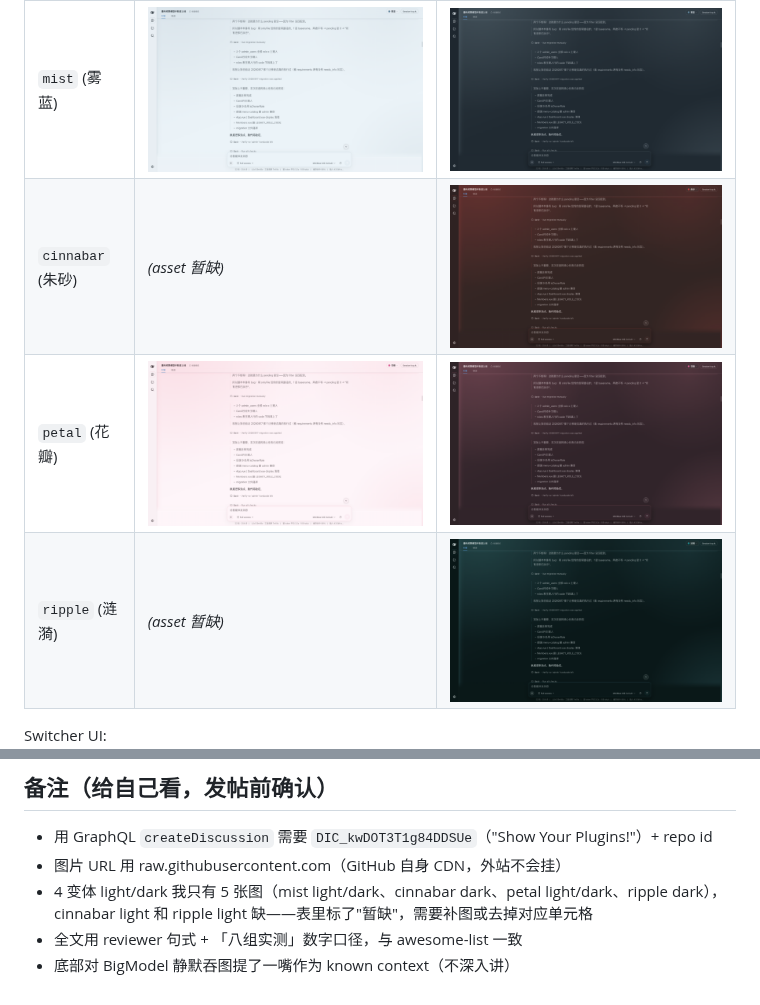
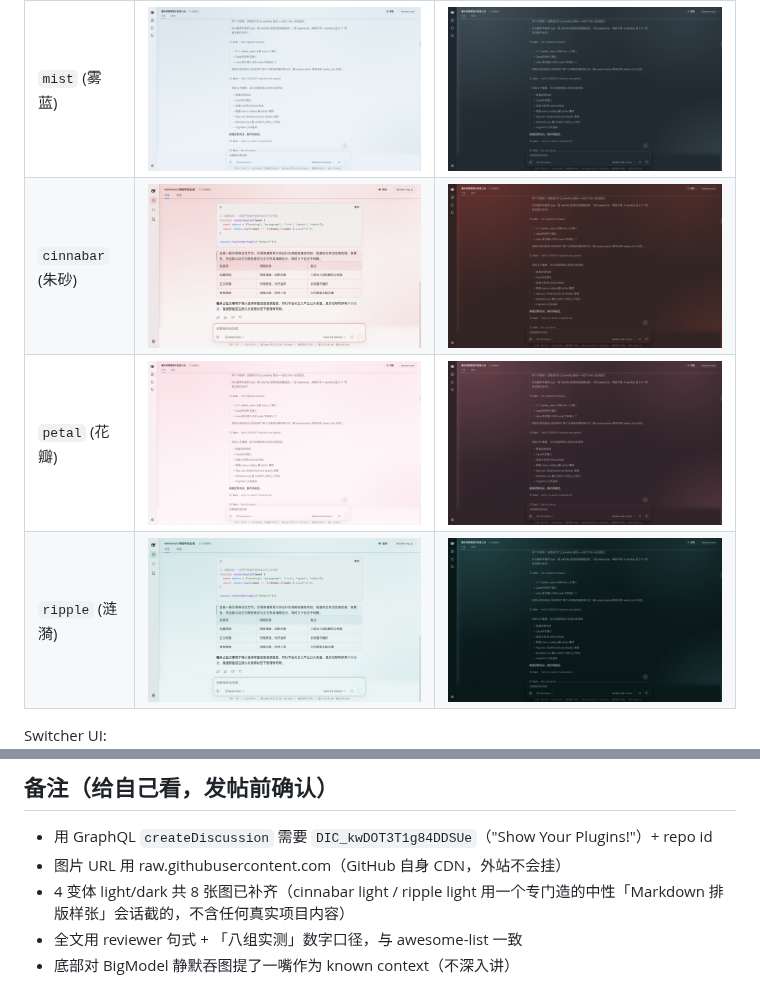
Before and after one commit to webkubor/dsh-bloom-theme, a Markdown page: .dsh-discussion-show-your-plugins.md, 2 parts joined by grey strips. Drawn GitHub-style; pictures changed too: assets/screenshots/ui-cinnabar-light.png (added), assets/screenshots/ui-ripple-light.png (added).

Commit message:
docs(assets): 补齐 cinnabar/ripple 浅色截图，4 变体 light/dark 8 张图全
原先只有 5 张，cinnabar light 与 ripple light 缺，推广帖的配色表里是"暂缺"占位。

截图内容是专门造的中性会话「Markdown 排版样张生成」——一次性提示词让模型只输出
一段含标题/列表/行内码/js 代码块/引用/三列表格/粗体/链接的排版样张，不调用工具、
内容不涉及任何真实项目或人名。相比原有截图（多为纯列表正文），这组能同时展示
代码高亮、引用块左边线、表头主色着色和链接色，主题特征更完整。

两张形态与既有图对齐：1400x837、侧栏收起、对话内容页、右上角切换器显示当前变体。
两张的内容与滚动位置完全相同，只有配色不同，所以放在同一张表里可直接横向比对。

Co-Authored-By: Claude Opus 5 (1M context) <noreply@anthropic.com>

Agent: claude-code

```diff
--- a/.dsh-discussion-show-your-plugins.md
+++ b/.dsh-discussion-show-your-plugins.md
@@ -48,9 +48,9 @@ It's more than a recolor:
 | | light | dark |
 |---|---|---|
 | `mist` (雾蓝) | ![mist light](https://raw.githubusercontent.com/webkubor/dsh-bloom-theme/main/assets/screenshots/ui-mist-light.png) | ![mist dark](https://raw.githubusercontent.com/webkubor/dsh-bloom-theme/main/assets/screenshots/ui-mist-dark.png) |
-| `cinnabar` (朱砂) | _(asset 暂缺)_ | ![cinnabar dark](https://raw.githubusercontent.com/webkubor/dsh-bloom-theme/main/assets/screenshots/ui-cinnabar-dark.png) |
+| `cinnabar` (朱砂) | ![cinnabar light](https://raw.githubusercontent.com/webkubor/dsh-bloom-theme/main/assets/screenshots/ui-cinnabar-light.png) | ![cinnabar dark](https://raw.githubusercontent.com/webkubor/dsh-bloom-theme/main/assets/screenshots/ui-cinnabar-dark.png) |
 | `petal` (花瓣) | ![petal light](https://raw.githubusercontent.com/webkubor/dsh-bloom-theme/main/assets/screenshots/ui-petal-light.png) | ![petal dark](https://raw.githubusercontent.com/webkubor/dsh-bloom-theme/main/assets/screenshots/ui-petal-dark.png) |
-| `ripple` (涟漪) | _(asset 暂缺)_ | ![ripple dark](https://raw.githubusercontent.com/webkubor/dsh-bloom-theme/main/assets/screenshots/ui-ripple-dark.png) |
+| `ripple` (涟漪) | ![ripple light](https://raw.githubusercontent.com/webkubor/dsh-bloom-theme/main/assets/screenshots/ui-ripple-light.png) | ![ripple dark](https://raw.githubusercontent.com/webkubor/dsh-bloom-theme/main/assets/screenshots/ui-ripple-dark.png) |
 
 Switcher UI: ![switcher](https://raw.githubusercontent.com/webkubor/dsh-bloom-theme/main/assets/screenshots/ui-switcher.png)
 
@@ -89,6 +89,6 @@ Feedback, issue reports, and PRs all welcome. The CI runs the WCAG checks on eve
 ## 备注（给自己看，发帖前确认）
 - 用 GraphQL `createDiscussion` 需要 `DIC_kwDOT3T1g84DDSUe`（"Show Your Plugins!"）+ repo id
 - 图片 URL 用 raw.githubusercontent.com（GitHub 自身 CDN，外站不会挂）
-- 4 变体 light/dark 我只有 5 张图（mist light/dark、cinnabar dark、petal light/dark、ripple dark），cinnabar light 和 ripple light 缺——表里标了"暂缺"，需要补图或去掉对应单元格
+- 4 变体 light/dark 共 8 张图已补齐（cinnabar light / ripple light 用一个专门造的中性「Markdown 排版样张」会话截的，不含任何真实项目内容）
 - 全文用 reviewer 句式 + 「八组实测」数字口径，与 awesome-list 一致
 - 底部对 BigModel 静默吞图提了一嘴作为 known context（不深入讲）
```
